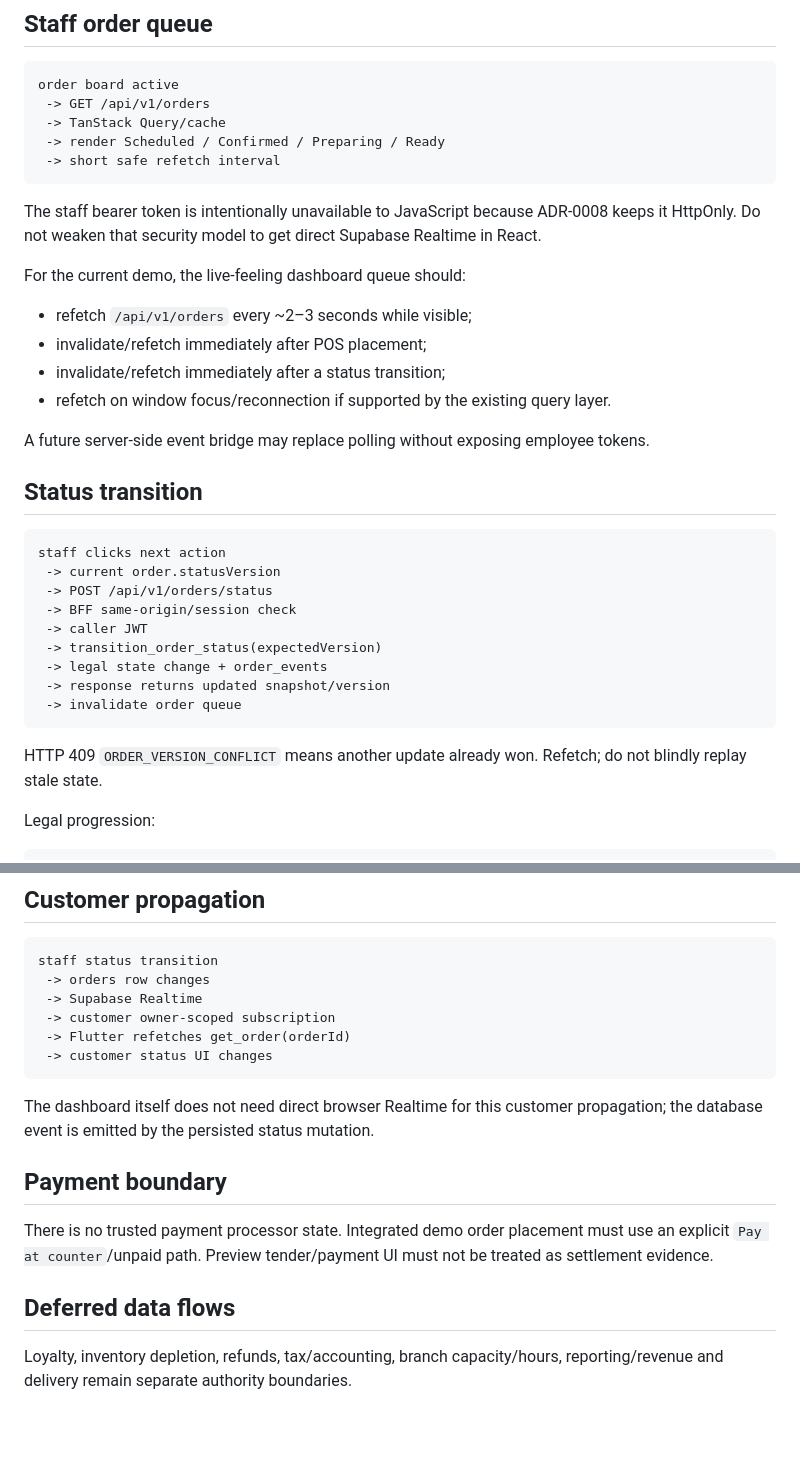
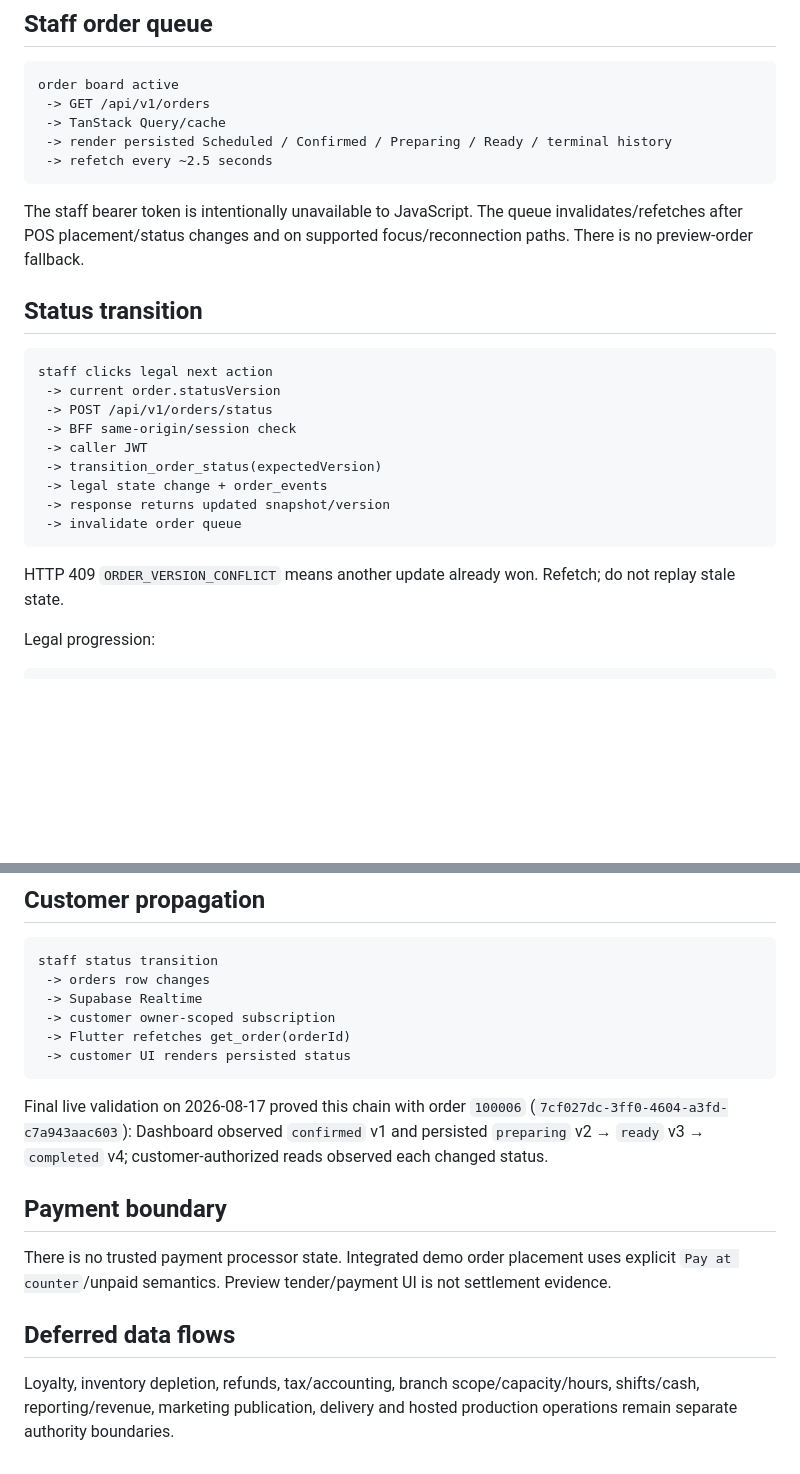
Before and after one commit to Hermann-33/Aida_System, a Markdown page: docs/dashboard/STATE_AND_DATA_FLOW.md, 2 parts joined by grey strips. Drawn GitHub-style; blank space fills up the shorter version.

````diff
--- a/docs/dashboard/STATE_AND_DATA_FLOW.md
+++ b/docs/dashboard/STATE_AND_DATA_FLOW.md
@@ -71,25 +92,16 @@ Clear/reset the POS sale only after successful backend placement.
 order board active
  -> GET /api/v1/orders
  -> TanStack Query/cache
- -> render Scheduled / Confirmed / Preparing / Ready
- -> short safe refetch interval
+ -> render persisted Scheduled / Confirmed / Preparing / Ready / terminal history
+ -> refetch every ~2.5 seconds
 ```
 
-The staff bearer token is intentionally unavailable to JavaScript because ADR-0008 keeps it HttpOnly. Do not weaken that security model to get direct Supabase Realtime in React.
-
-For the current demo, the live-feeling dashboard queue should:
-
-- refetch `/api/v1/orders` every ~2–3 seconds while visible;
-- invalidate/refetch immediately after POS placement;
-- invalidate/refetch immediately after a status transition;
-- refetch on window focus/reconnection if supported by the existing query layer.
-
-A future server-side event bridge may replace polling without exposing employee tokens.
+The staff bearer token is intentionally unavailable to JavaScript. The queue invalidates/refetches after POS placement/status changes and on supported focus/reconnection paths. There is no preview-order fallback.
 
 ## Status transition
 
 ```text
-staff clicks next action
+staff clicks legal next action
  -> current order.statusVersion
  -> POST /api/v1/orders/status
  -> BFF same-origin/session check
@@ -100,7 +112,7 @@ staff clicks next action
  -> invalidate order queue
 ```
 
-HTTP 409 `ORDER_VERSION_CONFLICT` means another update already won. Refetch; do not blindly replay stale state.
+HTTP 409 `ORDER_VERSION_CONFLICT` means another update already won. Refetch; do not replay stale state.
 
 Legal progression:
 
@@ -121,15 +133,15 @@ staff status transition
  -> Supabase Realtime
  -> customer owner-scoped subscription
  -> Flutter refetches get_order(orderId)
- -> customer status UI changes
+ -> customer UI renders persisted status
 ```
 
-The dashboard itself does not need direct browser Realtime for this customer propagation; the database event is emitted by the persisted status mutation.
+Final live validation on 2026-08-17 proved this chain with order `100006` (`7cf027dc-3ff0-4604-a3fd-c7a943aac603`): Dashboard observed `confirmed` v1 and persisted `preparing` v2 → `ready` v3 → `completed` v4; customer-authorized reads observed each changed status.
 
 ## Payment boundary
 
-There is no trusted payment processor state. Integrated demo order placement must use an explicit `Pay at counter`/unpaid path. Preview tender/payment UI must not be treated as settlement evidence.
+There is no trusted payment processor state. Integrated demo order placement uses explicit `Pay at counter`/unpaid semantics. Preview tender/payment UI is not settlement evidence.
 
 ## Deferred data flows
 
-Loyalty, inventory depletion, refunds, tax/accounting, branch capacity/hours, reporting/revenue and delivery remain separate authority boundaries.
+Loyalty, inventory depletion, refunds, tax/accounting, branch scope/capacity/hours, shifts/cash, reporting/revenue, marketing publication, delivery and hosted production operations remain separate authority boundaries.
````
Also changed, not shown: other parts of docs/dashboard/STATE_AND_DATA_FLOW.md (+30 -9 lines).
